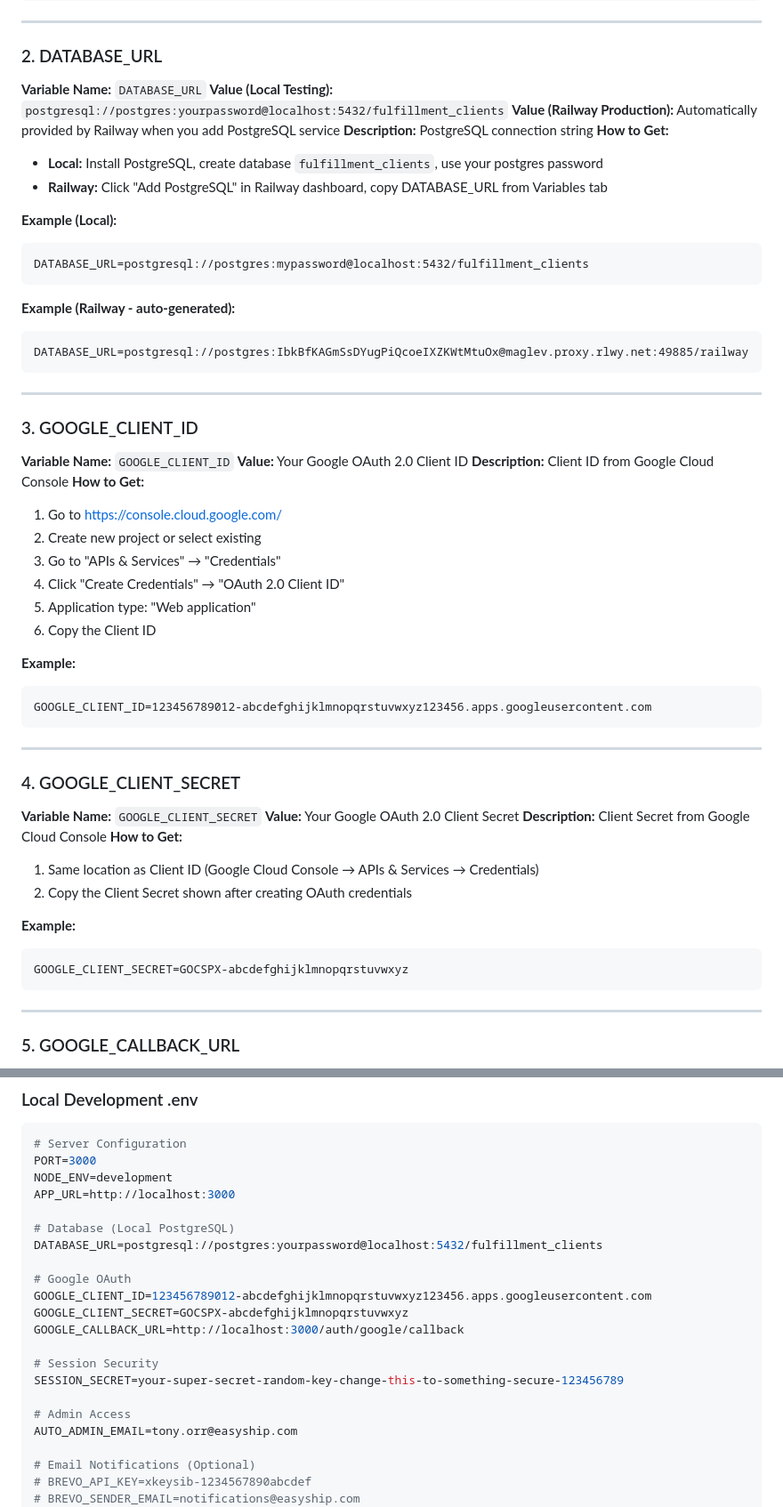
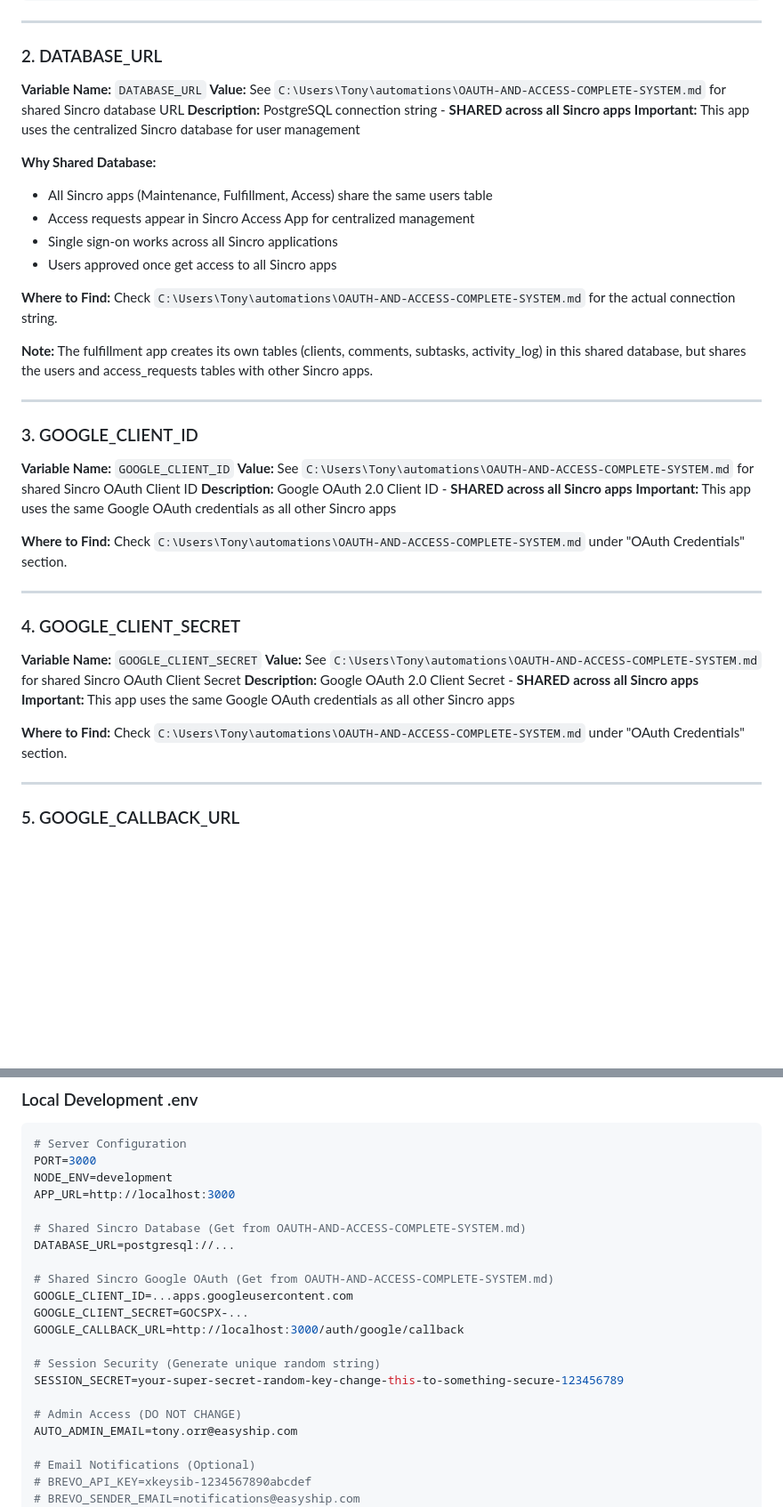
Before and after one commit to tonyorr4/fulfillment-client-app, a Markdown page: ENVIRONMENT_VARIABLES.md, 2 parts joined by grey strips. Shown at 89% size. Rendered like a GitHub page; blank space fills up the shorter version.

````diff
--- a/ENVIRONMENT_VARIABLES.md
+++ b/ENVIRONMENT_VARIABLES.md
@@ -17,56 +17,42 @@ PORT=3000
 
 ### 2. DATABASE_URL
 **Variable Name:** `DATABASE_URL`
-**Value (Local Testing):** `postgresql://postgres:yourpassword@localhost:5432/fulfillment_clients`
-**Value (Railway Production):** Automatically provided by Railway when you add PostgreSQL service
-**Description:** PostgreSQL connection string
-**How to Get:**
-- **Local:** Install PostgreSQL, create database `fulfillment_clients`, use your postgres password
-- **Railway:** Click "Add PostgreSQL" in Railway dashboard, copy DATABASE_URL from Variables tab
+**Value:** See `C:\Users\Tony\automations\OAUTH-AND-ACCESS-COMPLETE-SYSTEM.md` for shared Sincro database URL
+**Description:** PostgreSQL connection string - **SHARED across all Sincro apps**
+**Important:** This app uses the centralized Sincro database for user management
 
-**Example (Local):**
-```
-DATABASE_URL=postgresql://postgres:mypassword@localhost:5432/fulfillment_clients
-```
+**Why Shared Database:**
+- All Sincro apps (Maintenance, Fulfillment, Access) share the same users table
+- Access requests appear in Sincro Access App for centralized management
+- Single sign-on works across all Sincro applications
+- Users approved once get access to all Sincro apps
 
-**Example (Railway - auto-generated):**
-```
-DATABASE_URL=postgresql://postgres:IbkBfKAGmSsDYugPiQcoeIXZKWtMtuOx@maglev.proxy.rlwy.net:49885/railway
-```
+**Where to Find:**
+Check `C:\Users\Tony\automations\OAUTH-AND-ACCESS-COMPLETE-SYSTEM.md` for the actual connection string.
+
+**Note:** The fulfillment app creates its own tables (clients, comments, subtasks, activity_log) in this shared database, but shares the users and access_requests tables with other Sincro apps.
 
 ---
 
 ### 3. GOOGLE_CLIENT_ID
 **Variable Name:** `GOOGLE_CLIENT_ID`
-**Value:** Your Google OAuth 2.0 Client ID
-**Description:** Client ID from Google Cloud Console
-**How to Get:**
-1. Go to https://console.cloud.google.com/
-2. Create new project or select existing
-3. Go to "APIs & Services" → "Credentials"
-4. Click "Create Credentials" → "OAuth 2.0 Client ID"
-5. Application type: "Web application"
-6. Copy the Client ID
+**Value:** See `C:\Users\Tony\automations\OAUTH-AND-ACCESS-COMPLETE-SYSTEM.md` for shared Sincro OAuth Client ID
+**Description:** Google OAuth 2.0 Client ID - **SHARED across all Sincro apps**
+**Important:** This app uses the same Google OAuth credentials as all other Sincro apps
 
-**Example:**
-```
-GOOGLE_CLIENT_ID=123456789012-abcdefghijklmnopqrstuvwxyz123456.apps.googleusercontent.com
-```
+**Where to Find:**
+Check `C:\Users\Tony\automations\OAUTH-AND-ACCESS-COMPLETE-SYSTEM.md` under "OAuth Credentials" section.
 
 ---
 
 ### 4. GOOGLE_CLIENT_SECRET
 **Variable Name:** `GOOGLE_CLIENT_SECRET`
-**Value:** Your Google OAuth 2.0 Client Secret
-**Description:** Client Secret from Google Cloud Console
-**How to Get:**
-1. Same location as Client ID (Google Cloud Console → APIs & Services → Credentials)
-2. Copy the Client Secret shown after creating OAuth credentials
+**Value:** See `C:\Users\Tony\automations\OAUTH-AND-ACCESS-COMPLETE-SYSTEM.md` for shared Sincro OAuth Client Secret
+**Description:** Google OAuth 2.0 Client Secret - **SHARED across all Sincro apps**
+**Important:** This app uses the same Google OAuth credentials as all other Sincro apps
 
-**Example:**
-```
-GOOGLE_CLIENT_SECRET=GOCSPX-abcdefghijklmnopqrstuvwxyz
-```
+**Where to Find:**
+Check `C:\Users\Tony\automations\OAUTH-AND-ACCESS-COMPLETE-SYSTEM.md` under "OAuth Credentials" section.
 
 ---
 
@@ -217,18 +203,18 @@ PORT=3000
 NODE_ENV=development
 APP_URL=http://localhost:3000
 
-# Database (Local PostgreSQL)
-DATABASE_URL=postgresql://postgres:yourpassword@localhost:5432/fulfillment_clients
+# Shared Sincro Database (Get from OAUTH-AND-ACCESS-COMPLETE-SYSTEM.md)
+DATABASE_URL=postgresql://...
 
-# Google OAuth
-GOOGLE_CLIENT_ID=123456789012-abcdefghijklmnopqrstuvwxyz123456.apps.googleusercontent.com
-GOOGLE_CLIENT_SECRET=GOCSPX-abcdefghijklmnopqrstuvwxyz
+# Shared Sincro Google OAuth (Get from OAUTH-AND-ACCESS-COMPLETE-SYSTEM.md)
+GOOGLE_CLIENT_ID=...apps.googleusercontent.com
+GOOGLE_CLIENT_SECRET=GOCSPX-...
 GOOGLE_CALLBACK_URL=http://localhost:3000/auth/google/callback
 
-# Session Security
+# Session Security (Generate unique random string)
 SESSION_SECRET=your-super-secret-random-key-change-this-to-something-secure-123456789
 
-# Admin Access
+# Admin Access (DO NOT CHANGE)
 AUTO_ADMIN_EMAIL=tony.orr@easyship.com
 
 # Email Notifications (Optional)
````
Also changed, not shown: other parts of ENVIRONMENT_VARIABLES.md (+19 -16 lines), SETUP-SHARED-SINCRO-DATABASE.md (added, +146 -0 lines).
